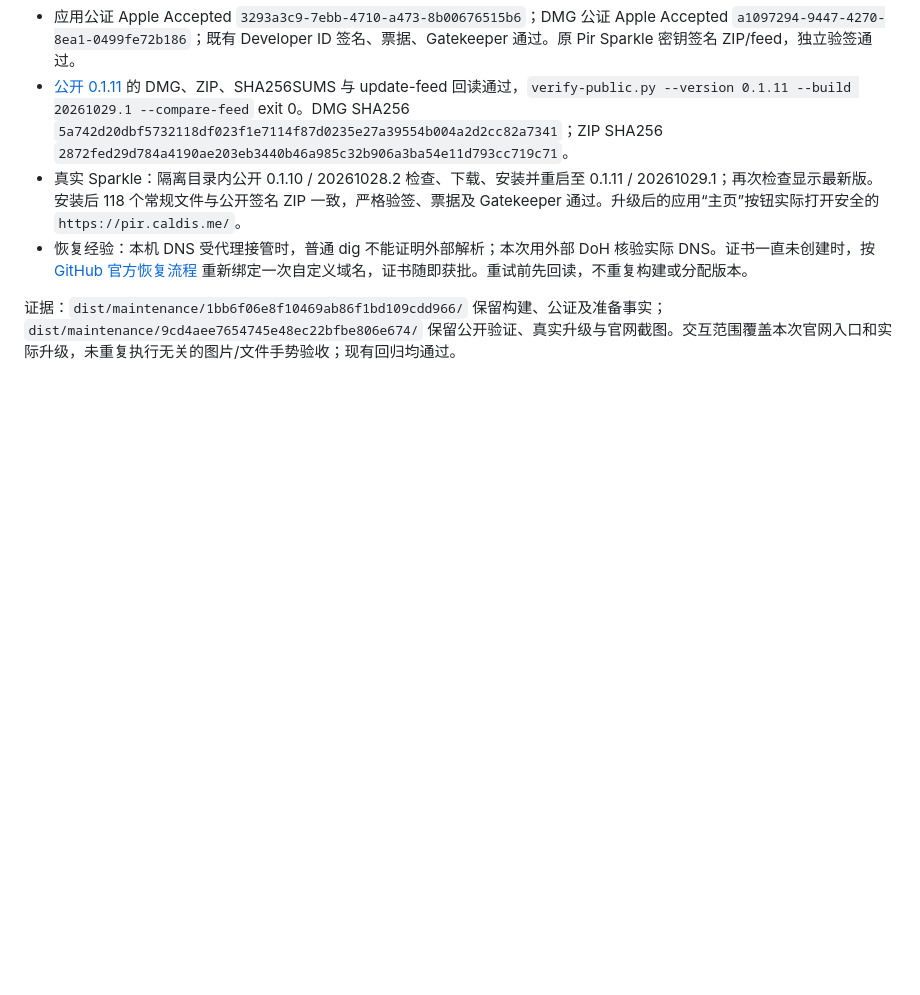
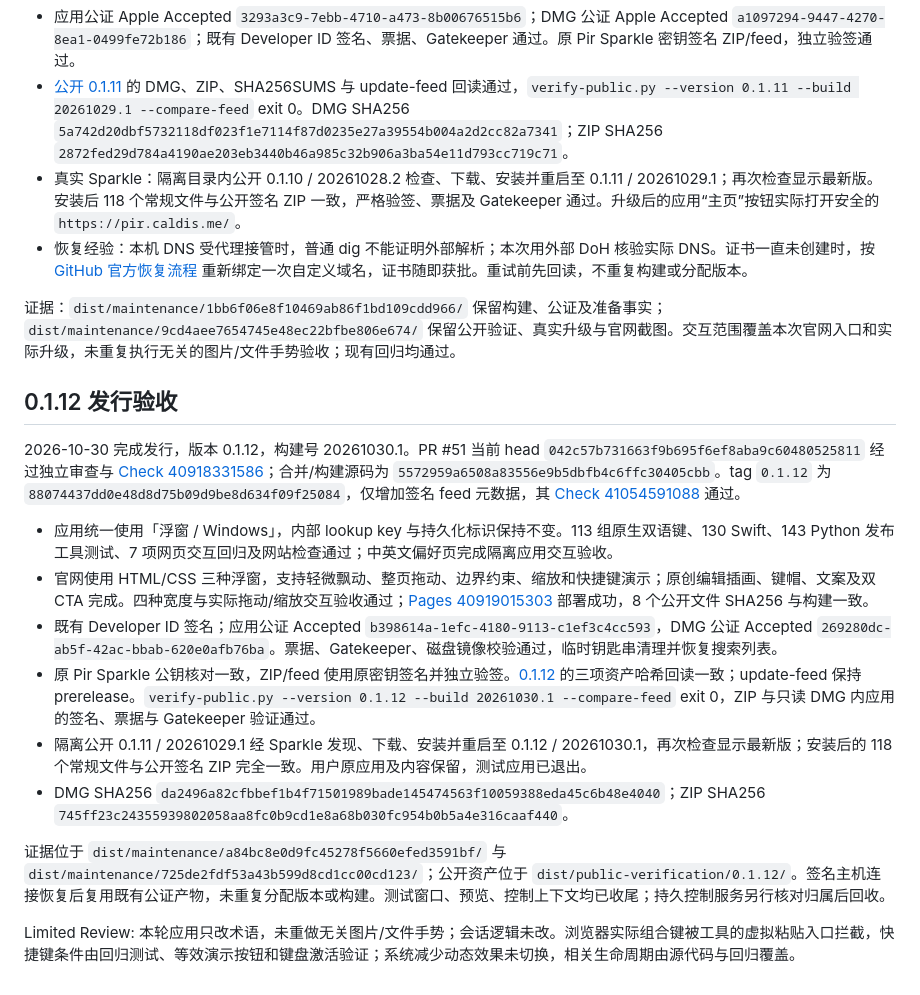
Before and after one commit to Caldis/Pir, a Markdown page: .agents/docs/release.md, the part around the change. GitHub-like rendering; blank space fills up the shorter version.

Commit message:
docs: record 0.1.12 release verification

```diff
--- a/.agents/docs/release.md
+++ b/.agents/docs/release.md
@@ -259,3 +259,19 @@ Limited Review: 可见桌面工具能将组合键输入录制控件，但未触
 - 恢复经验：本机 DNS 受代理接管时，普通 dig 不能证明外部解析；本次用外部 DoH 核验实际 DNS。证书一直未创建时，按 [GitHub 官方恢复流程](https://docs.github.com/en/pages/getting-started-with-github-pages/securing-your-github-pages-site-with-https) 重新绑定一次自定义域名，证书随即获批。重试前先回读，不重复构建或分配版本。
 
 证据：`dist/maintenance/1bb6f06e8f10469ab86f1bd109cdd966/` 保留构建、公证及准备事实；`dist/maintenance/9cd4aee7654745e48ec22bfbe806e674/` 保留公开验证、真实升级与官网截图。交互范围覆盖本次官网入口和实际升级，未重复执行无关的图片/文件手势验收；现有回归均通过。
+
+
+## 0.1.12 发行验收
+
+2026-10-30 完成发行，版本 0.1.12，构建号 20261030.1。PR #51 当前 head `042c57b731663f9b695f6ef8aba9c60480525811` 经过独立审查与 [Check 40918331586](https://github.com/Caldis/Pir/actions/runs/40918331586)；合并/构建源码为 `5572959a6508a83556e9b5dbfb4c6ffc30405cbb`。tag `0.1.12` 为 `88074437dd0e48d8d75b09d9be8d634f09f25084`，仅增加签名 feed 元数据，其 [Check 41054591088](https://github.com/Caldis/Pir/actions/runs/41054591088) 通过。
+
+- 应用统一使用「浮窗 / Windows」，内部 lookup key 与持久化标识保持不变。113 组原生双语键、130 Swift、143 Python 发布工具测试、7 项网页交互回归及网站检查通过；中英文偏好页完成隔离应用交互验收。
+- 官网使用 HTML/CSS 三种浮窗，支持轻微飘动、整页拖动、边界约束、缩放和快捷键演示；原创编辑插画、键帽、文案及双 CTA 完成。四种宽度与实际拖动/缩放交互验收通过；[Pages 40919015303](https://github.com/Caldis/Pir/actions/runs/40919015303) 部署成功，8 个公开文件 SHA256 与构建一致。
+- 既有 Developer ID 签名；应用公证 Accepted `b398614a-1efc-4180-9113-c1ef3c4cc593`，DMG 公证 Accepted `269280dc-ab5f-42ac-bbab-620e0afb76ba`。票据、Gatekeeper、磁盘镜像校验通过，临时钥匙串清理并恢复搜索列表。
+- 原 Pir Sparkle 公钥核对一致，ZIP/feed 使用原密钥签名并独立验签。[0.1.12](https://github.com/Caldis/Pir/releases/tag/0.1.12) 的三项资产哈希回读一致；update-feed 保持 prerelease。`verify-public.py --version 0.1.12 --build 20261030.1 --compare-feed` exit 0，ZIP 与只读 DMG 内应用的签名、票据与 Gatekeeper 验证通过。
+- 隔离公开 0.1.11 / 20261029.1 经 Sparkle 发现、下载、安装并重启至 0.1.12 / 20261030.1，再次检查显示最新版；安装后的 118 个常规文件与公开签名 ZIP 完全一致。用户原应用及内容保留，测试应用已退出。
+- DMG SHA256 `da2496a82cfbbef1b4f71501989bade145474563f10059388eda45c6b48e4040`；ZIP SHA256 `745ff23c24355939802058aa8fc0b9cd1e8a68b030fc954b0b5a4e316caaf440`。
+
+证据位于 `dist/maintenance/a84bc8e0d9fc45278f5660efed3591bf/` 与 `dist/maintenance/725de2fdf53a43b599d8cd1cc00cd123/`；公开资产位于 `dist/public-verification/0.1.12/`。签名主机连接恢复后复用既有公证产物，未重复分配版本或构建。测试窗口、预览、控制上下文均已收尾；持久控制服务另行核对归属后回收。
+
+Limited Review: 本轮应用只改术语，未重做无关图片/文件手势；会话逻辑未改。浏览器实际组合键被工具的虚拟粘贴入口拦截，快捷键条件由回归测试、等效演示按钮和键盘激活验证；系统减少动态效果未切换，相关生命周期由源代码与回归覆盖。
```
